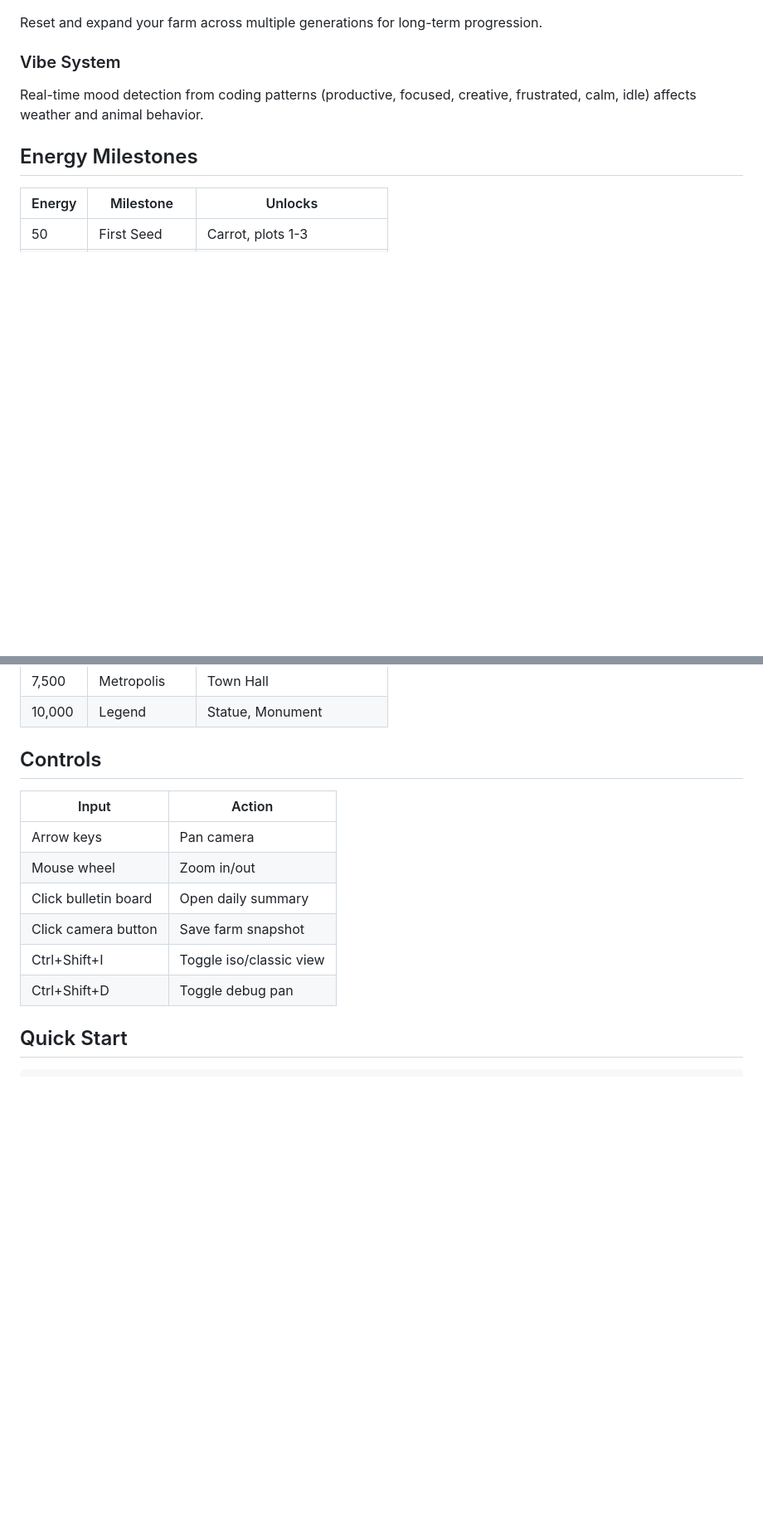
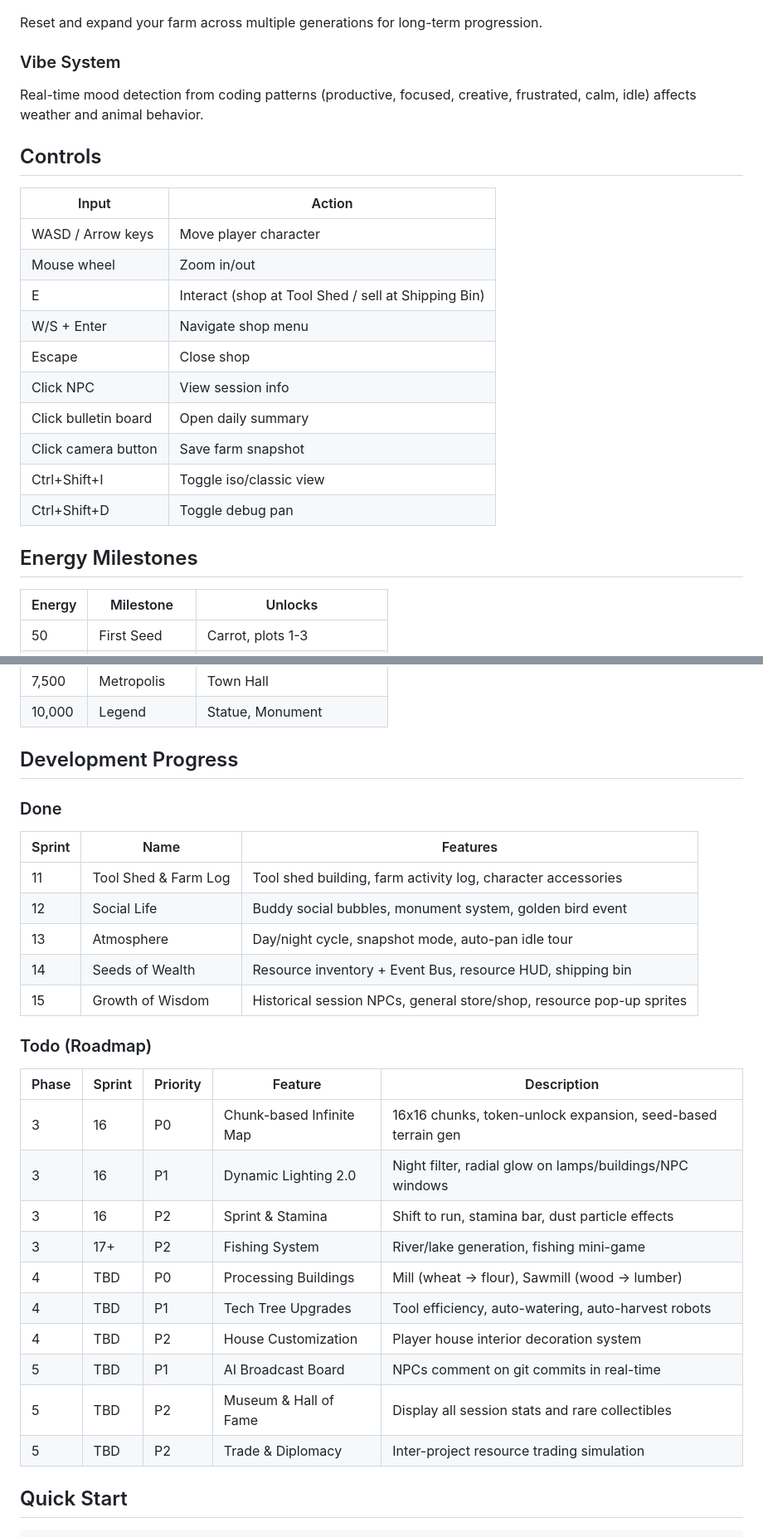
Before and after one commit to ZQCHUNG/AIFarm, a Markdown page: README.md, 2 parts joined by grey strips. Shown at 83% size. GitHub-like rendering; blank space fills up the shorter version.

```diff
--- a/README.md
+++ b/README.md
@@ -56,6 +82,21 @@ Reset and expand your farm across multiple generations for long-term progression
 ### Vibe System
 Real-time mood detection from coding patterns (productive, focused, creative, frustrated, calm, idle) affects weather and animal behavior.
 
+## Controls
+
+| Input | Action |
+|-------|--------|
+| WASD / Arrow keys | Move player character |
+| Mouse wheel | Zoom in/out |
+| E | Interact (shop at Tool Shed / sell at Shipping Bin) |
+| W/S + Enter | Navigate shop menu |
+| Escape | Close shop |
+| Click NPC | View session info |
+| Click bulletin board | Open daily summary |
+| Click camera button | Save farm snapshot |
+| Ctrl+Shift+I | Toggle iso/classic view |
+| Ctrl+Shift+D | Toggle debug pan |
+
 ## Energy Milestones
 
 | Energy | Milestone | Unlocks |
@@ -73,16 +114,32 @@ Real-time mood detection from coding patterns (productive, focused, creative, fr
 | 7,500 | Metropolis | Town Hall |
 | 10,000 | Legend | Statue, Monument |
 
-## Controls
+## Development Progress
 
-| Input | Action |
-|-------|--------|
-| Arrow keys | Pan camera |
-| Mouse wheel | Zoom in/out |
-| Click bulletin board | Open daily summary |
-| Click camera button | Save farm snapshot |
-| Ctrl+Shift+I | Toggle iso/classic view |
-| Ctrl+Shift+D | Toggle debug pan |
+### Done
+
+| Sprint | Name | Features |
+|--------|------|----------|
+| 11 | Tool Shed & Farm Log | Tool shed building, farm activity log, character accessories |
+| 12 | Social Life | Buddy social bubbles, monument system, golden bird event |
+| 13 | Atmosphere | Day/night cycle, snapshot mode, auto-pan idle tour |
+| 14 | Seeds of Wealth | Resource inventory + Event Bus, resource HUD, shipping bin |
+| 15 | Growth of Wisdom | Historical session NPCs, general store/shop, resource pop-up sprites |
+
+### Todo (Roadmap)
+
+| Phase | Sprint | Priority | Feature | Description |
+|-------|--------|----------|---------|-------------|
+| 3 | 16 | P0 | Chunk-based Infinite Map | 16x16 chunks, token-unlock expansion, seed-based terrain gen |
+| 3 | 16 | P1 | Dynamic Lighting 2.0 | Night filter, radial glow on lamps/buildings/NPC windows |
+| 3 | 16 | P2 | Sprint & Stamina | Shift to run, stamina bar, dust particle effects |
+| 3 | 17+ | P2 | Fishing System | River/lake generation, fishing mini-game |
+| 4 | TBD | P0 | Processing Buildings | Mill (wheat -> flour), Sawmill (wood -> lumber) |
+| 4 | TBD | P1 | Tech Tree Upgrades | Tool efficiency, auto-watering, auto-harvest robots |
+| 4 | TBD | P2 | House Customization | Player house interior decoration system |
+| 5 | TBD | P1 | AI Broadcast Board | NPCs comment on git commits in real-time |
+| 5 | TBD | P2 | Museum & Hall of Fame | Display all session stats and rare collectibles |
+| 5 | TBD | P2 | Trade & Diplomacy | Inter-project resource trading simulation |
 
 ## Quick Start
 
```
Also changed, not shown: other parts of README.md (+47 -7 lines).
